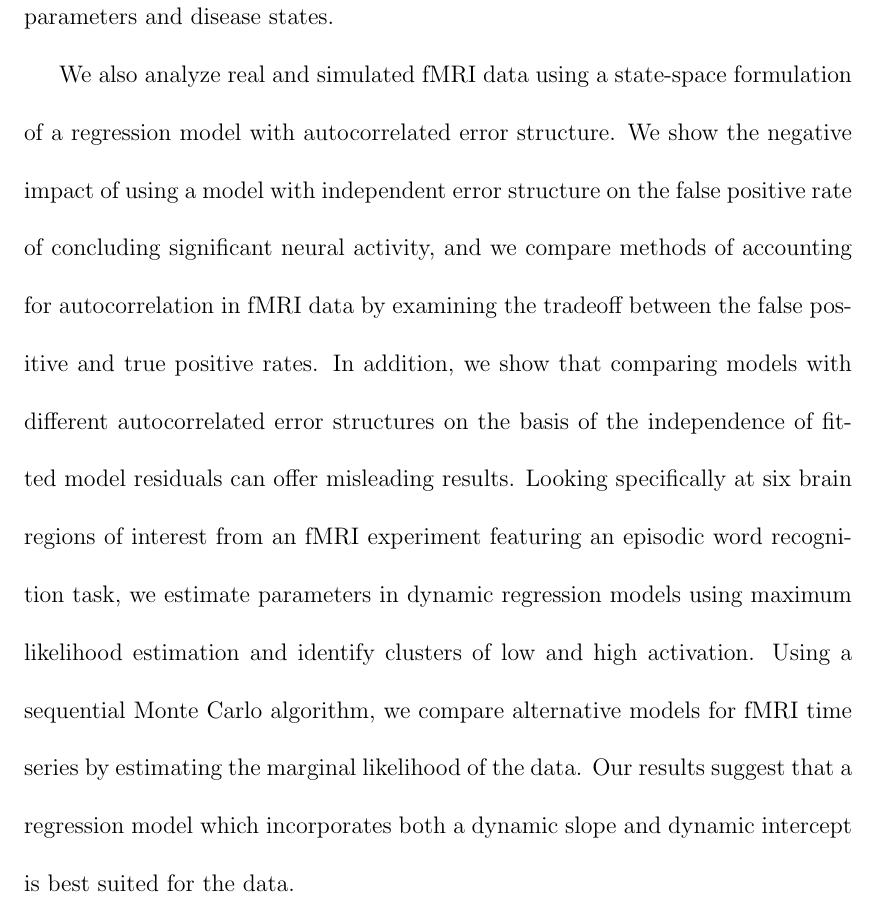
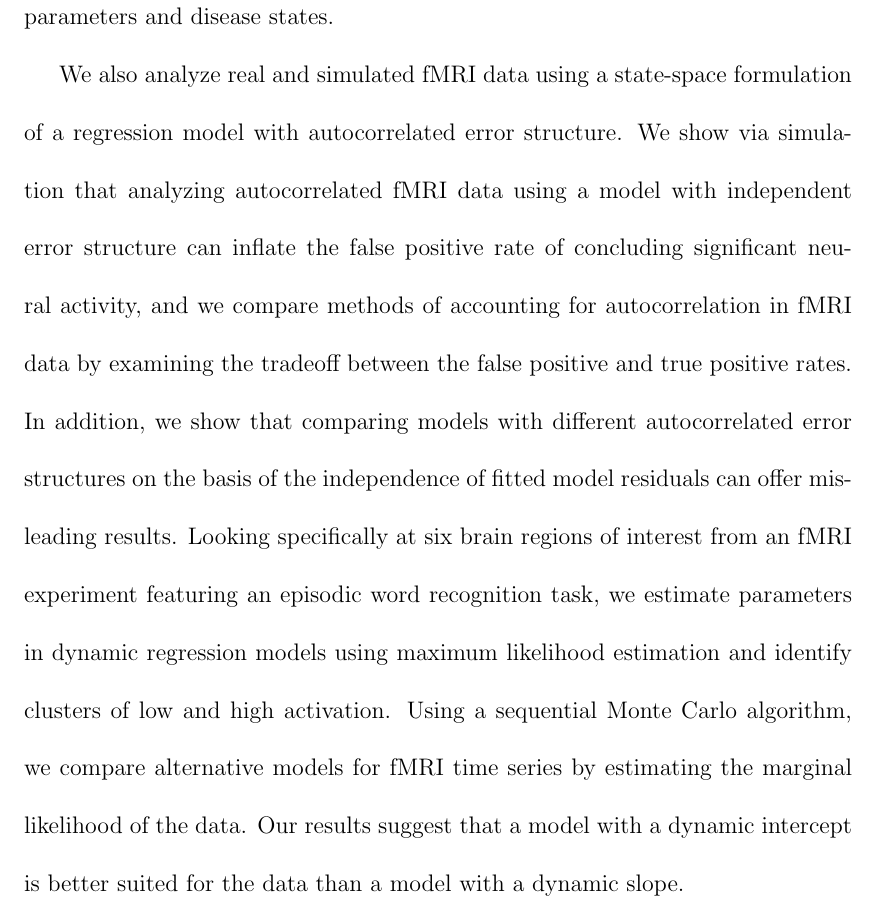
Before and after one commit to dsheinson/Thesis, a LaTeX thesis (MAIN.tex, which reads Frontmatter.tex): part of page 7 of 175, cut so that both start at the same text. Compiled offline with pdfLaTeX; a LaTeX package or settings file that is missing is left out.

Commit message:
Updated abstract

```diff
--- a/Frontmatter.tex
+++ b/Frontmatter.tex
@@ -57,7 +57,7 @@
 
 We present contributions to epidemic tracking and analysis of fMRI data using sequential Monte Carlo methods within a state-space modeling framework. Using a model for tracking and prediction of a disease outbreak via a syndromic surveillance system, we compare the performance of several particle filtering algorithms in terms of their abilities to efficiently estimate disease states and unknown fixed parameters governing disease transmission. In this context, we show that basic particle filters may fail due to degeneracy in fixed parameter estimation and suggest the use of an algorithm developed by Liu and West (2001) that incorporates a kernel density approximation to the filtered distribution of the fixed parameters to allow for their regeneration. In addition, we show that seemingly uninformative uniform priors on fixed parameters can affect posterior inferences and suggest the use of priors bounded only by the support of the parameter. We show the negative impact of using multinomial resampling and suggest the use of either stratified or residual resampling within the particle filter. We also implement a particle MCMC algorithm and show that the performance of the Liu and West (2001) particle filter is competitive with particle MCMC in this particular model setting. Finally, we use this improved particle filtering methodology to relax prior assumptions on model parameters yet still provide reasonable estimates for model parameters and disease states.
 
-We also analyze real and simulated fMRI data using a state-space formulation of a regression model with autocorrelated error structure. We show the negative impact of using a model with independent error structure on the false positive rate of concluding significant neural activity, and we compare methods of accounting for autocorrelation in fMRI data by examining the tradeoff between the false positive and true positive rates. In addition, we show that comparing models with different autocorrelated error structures on the basis of the independence of fitted model residuals can offer misleading results. Looking specifically at six brain regions of interest from an fMRI experiment featuring an episodic word recognition task, we estimate parameters in dynamic regression models using maximum likelihood estimation and identify clusters of low and high activation. Using a sequential Monte Carlo algorithm, we compare alternative models for fMRI time series by estimating the marginal likelihood of the data. Our results suggest that a regression model which incorporates both a dynamic slope and dynamic intercept is best suited for the data.
+We also analyze real and simulated fMRI data using a state-space formulation of a regression model with autocorrelated error structure. We show via simulation that analyzing autocorrelated fMRI data using a model with independent error structure can inflate the false positive rate of concluding significant neural activity, and we compare methods of accounting for autocorrelation in fMRI data by examining the tradeoff between the false positive and true positive rates. In addition, we show that comparing models with different autocorrelated error structures on the basis of the independence of fitted model residuals can offer misleading results. Looking specifically at six brain regions of interest from an fMRI experiment featuring an episodic word recognition task, we estimate parameters in dynamic regression models using maximum likelihood estimation and identify clusters of low and high activation. Using a sequential Monte Carlo algorithm, we compare alternative models for fMRI time series by estimating the marginal likelihood of the data. Our results suggest that a model with a dynamic intercept is better suited for the data than a model with a dynamic slope.
 
 %    \abstractsignature
 \end{abstract}
```
